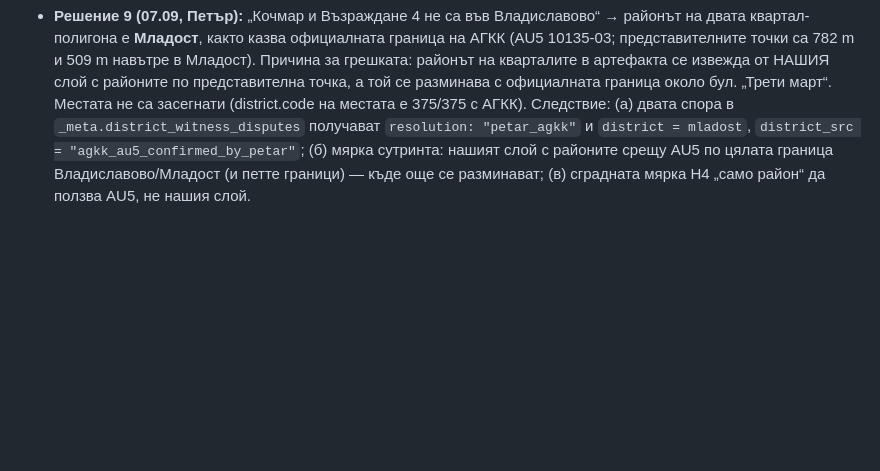
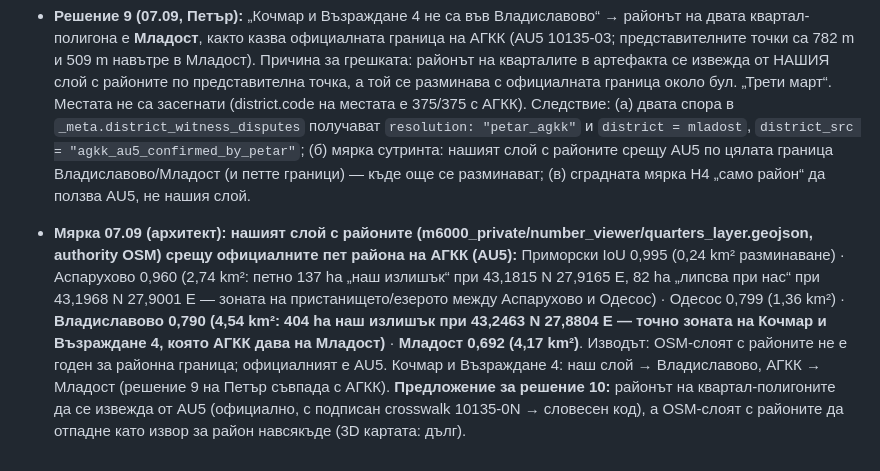
Before and after one commit to Petar1984/Fire_Varna, a Markdown page: docs/sessions/СЪСТОЯНИЕ_Границите_06.09.md, the part around the change. GitHub-like rendering; blank space fills up the shorter version.

Commit message:
measure: our OSM-based district layer vs official АГКК AU5 — Владиславово IoU 0.79 (404 ha excess north of Трети март = Кочмар/Възраждане 4 zone, official Младост), Младост 0.69, Одесос 0.80, Аспарухово 0.96, Приморски 0.995; proposal: districts of quarter polygons from AU5
Co-Authored-By: Claude Fable 5.1 <noreply@anthropic.com>

```diff
--- a/docs/sessions/СЪСТОЯНИЕ_Границите_06.09.md
+++ b/docs/sessions/СЪСТОЯНИЕ_Границите_06.09.md
@@ -31,3 +31,5 @@
 - **Решение 8 (07.09, Петър):** в картончето на мястото НЯМА ред за извора на квартала („квартал по Wikimapia.org · обектът · потвърдено от Петър“ — „това можеш да го махнеш“). Кварталът се показва само в реда „вид · квартал · район“. Споменаването на Wikimapia отива в дребния надпис в долния край на картата (Leaflet attribution), до „© OpenStreetMap contributors“. Следствие за Б3: G27(б) се изпълнява чрез надписа на картата, не чрез ред в картончето; `quarter_attribution` остава в `_meta` (машинен запис), UI низ в картончето няма.
 
 - **Решение 9 (07.09, Петър):** „Кочмар и Възраждане 4 не са във Владиславово“ → районът на двата квартал-полигона е **Младост**, както казва официалната граница на АГКК (AU5 10135-03; представителните точки са 782 m и 509 m навътре в Младост). Причина за грешката: районът на кварталите в артефакта се извежда от НАШИЯ слой с районите по представителна точка, а той се разминава с официалната граница около бул. „Трети март“. Местата не са засегнати (district.code на местата е 375/375 с АГКК). Следствие: (а) двата спора в `_meta.district_witness_disputes` получават `resolution: "petar_agkk"` и `district = mladost`, `district_src = "agkk_au5_confirmed_by_petar"`; (б) мярка сутринта: нашият слой с районите срещу AU5 по цялата граница Владиславово/Младост (и петте граници) — къде още се разминават; (в) сградната мярка Н4 „само район“ да ползва AU5, не нашия слой.
+
+- **Мярка 07.09 (архитект): нашият слой с районите (m6000_private/number_viewer/quarters_layer.geojson, authority OSM) срещу официалните пет района на АГКК (AU5):** Приморски IoU 0,995 (0,24 km² разминаване) · Аспарухово 0,960 (2,74 km²: петно 137 ha „наш излишък“ при 43,1815 N 27,9165 E, 82 ha „липсва при нас“ при 43,1968 N 27,9001 E — зоната на пристанището/езерото между Аспарухово и Одесос) · Одесос 0,799 (1,36 km²) · **Владиславово 0,790 (4,54 km²: 404 ha наш излишък при 43,2463 N 27,8804 E — точно зоната на Кочмар и Възраждане 4, която АГКК дава на Младост)** · **Младост 0,692 (4,17 km²)**. Изводът: OSM-слоят с районите не е годен за районна граница; официалният е AU5. Кочмар и Възраждане 4: наш слой → Владиславово, АГКК → Младост (решение 9 на Петър съвпада с АГКК). **Предложение за решение 10:** районът на квартал-полигоните да се извежда от AU5 (официално, с подписан crosswalk 10135-0N → словесен код), а OSM-слоят с районите да отпадне като извор за район навсякъде (3D картата: дълг).
```
